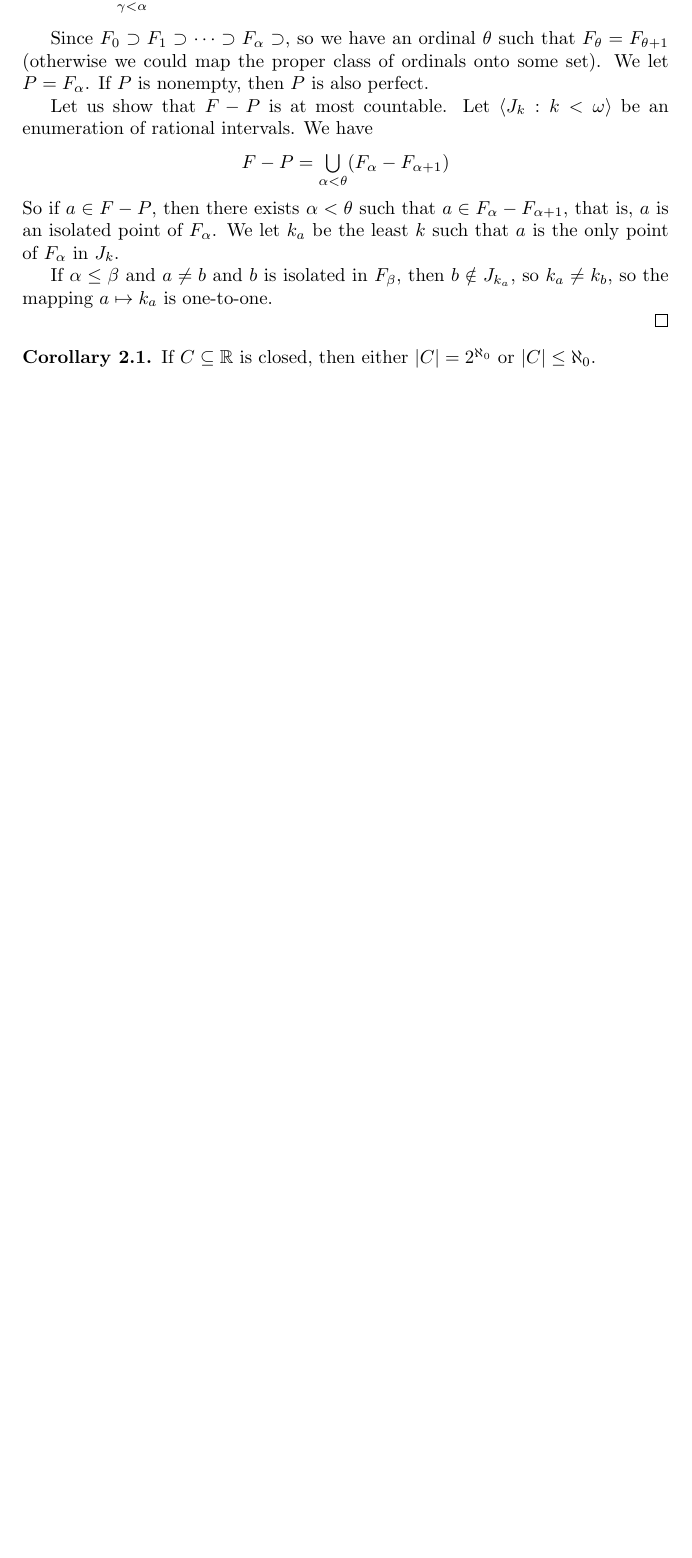
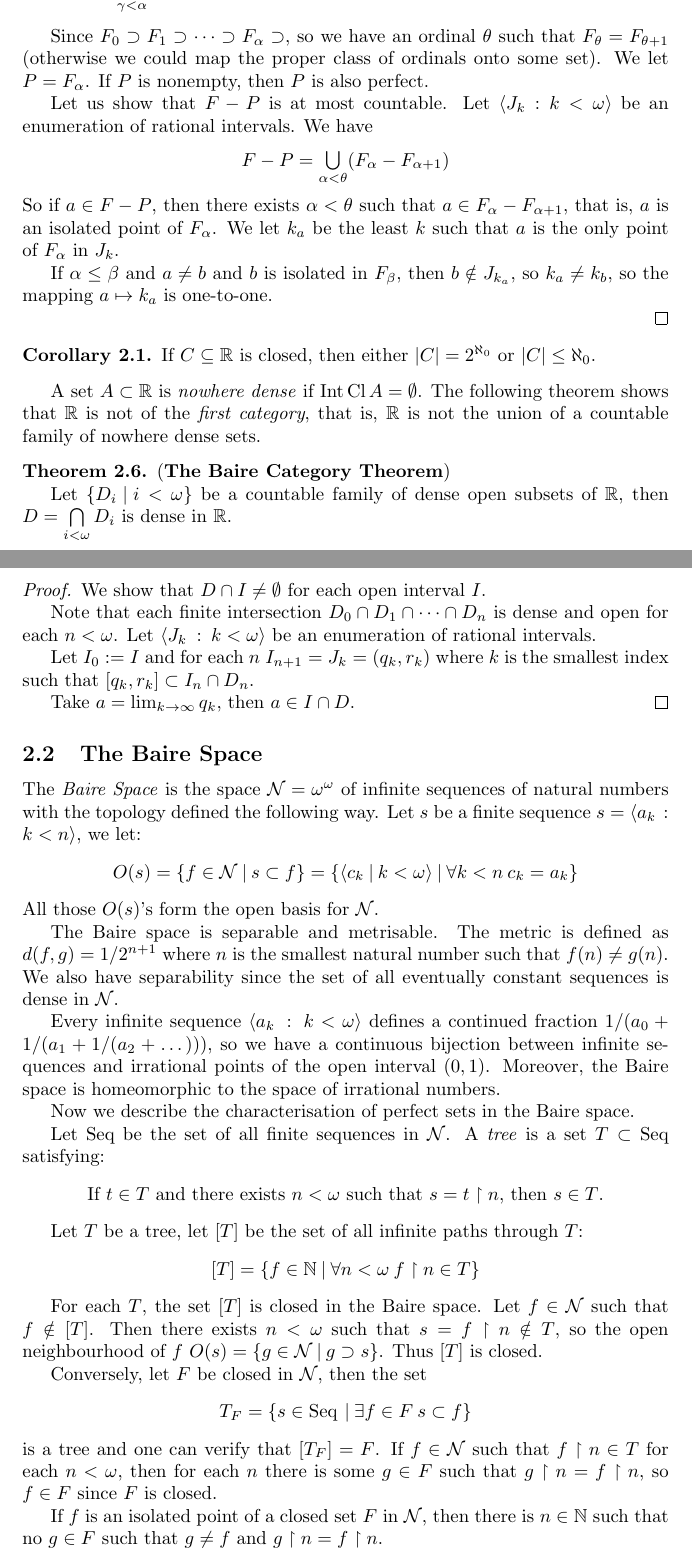
Before and after one commit to DanielRrr/set-theory, a LaTeX document (Text.tex): part of page 7 of 8 before the commit and two parts of pages 7 and 8 of 9 after it, the two joined at a grey line, cut so that both start at the same text, the shorter picture padded with empty space. Compiled offline with pdfLaTeX.

Commit message:
some basics on the Baire space

```diff
--- a/Text.tex
+++ b/Text.tex
@@ -511,6 +511,74 @@ the mapping $a \mapsto k_a$ is one-to-one.
   If $C \subseteq \mathbb{R}$ is closed, then either $|C| = 2^{\aleph_0}$ or $|C| \leq \aleph_0$.
 \end{col}
 
+A set $A \subset \mathbb{R}$ is \emph{nowhere dense} if $\operatorname{Int}\operatorname{Cl} A = \emptyset$.
+The following theorem shows that $\mathbb{R}$ is not of the \emph{first category}, that is,
+$\mathbb{R}$ is not the union of a countable family of nowhere dense sets.
+
+\begin{theorem} ({\bf The Baire Category Theorem})
+
+  Let $\{ D_i \: | \: i < \omega \}$ be a countable family of dense open subsets of $\mathbb{R}$, then
+  $D = \bigcap \limits_{i < \omega} D_i$ is dense in $\mathbb{R}$.
+\end{theorem}
+
+\begin{proof}
+  We show that $D \cap I \neq \emptyset$ for each open interval $I$.
+
+  Note that each finite intersection $D_0 \cap D_1 \cap \dots \cap D_n$ is dense and open for each $n < \omega$.
+  Let $\langle J_k \: : \: k < \omega \rangle$ be an enumeration of rational intervals.
+
+  Let $I_0 := I$ and for each $n$ $I_{n + 1} = J_k = (q_k, r_k)$
+  where $k$ is the smallest index such that $[q_k, r_k] \subset I_n \cap D_n$.
+
+  Take $a = \lim_{k \to \infty} q_k$, then $a \in I \cap D$.
+\end{proof}
+
+\subsection{The Baire Space}
+
+The \emph{Baire Space} is the space $\mathcal{N} = \omega^{\omega}$ of infinite sequences of natural numbers
+with the topology defined the following way.
+Let $s$ be a finite sequence $s = \langle a_k \: : \: k < n \rangle$, we let:
+\begin{center}
+  $O(s) = \{ f \in \mathcal{N} \: | \: s \subset f \} = \{ \langle c_k \: | \: k < \omega \rangle \: | \: \forall k < n \: c_k = a_k \}$
+\end{center}
+All those $O(s)$'s form the open basis for $\mathcal{N}$.
+
+The Baire space is separable and metrisable. The metric is defined as $d(f, g) = 1/2^{n + 1}$
+where $n$ is the smallest natural number such that $f(n) \neq g(n)$.
+We also have separability since the set of all eventually constant sequences is dense in $\mathcal{N}$.
+
+Every infinite sequence $\langle a_k \: : \: k < \omega \rangle$ defines a continued fraction $1/(a_0 + 1/(a_1 + 1/(a_2 + \dots)))$,
+so we have a continuous bijection between infinite sequences and irrational points of the open interval $(0, 1)$.
+Moreover, the Baire space is homeomorphic to the space of irrational numbers.
+
+Now we describe the characterisation of perfect sets in the Baire space.
+
+Let $\operatorname{Seq}$ be the set of all finite sequences in $\mathcal{N}$.
+A \emph{tree} is a set $T \subset \operatorname{Seq}$ satisfying:
+\begin{center}
+  If $t \in T$ and there exists $n < \omega$ such that $s = t \upharpoonright n$, then $s \in T$.
+\end{center}
+
+Let $T$ be a tree, let $[T]$ be the set of all infinite paths through $T$:
+\begin{center}
+  $[T] = \{ f \in \mathbb{N} \: | \: \forall n < \omega \: f \upharpoonright n \in T \}$
+\end{center}
+
+For each $T$, the set $[T]$ is closed in the Baire space. Let $f \in \mathcal{N}$
+such that $f \notin [T]$. Then there exists $n < \omega$ such that $s = f \upharpoonright n \notin T$,
+so the open neighbourhood of $f$ $O(s) = \{ g \in \mathcal{N} \: | \: g \supset s \}$. Thus $[T]$ is closed.
+
+Conversely, let $F$ be closed in $\mathcal{N}$, then the set
+\begin{center}
+  $T_F = \{ s \in \operatorname{Seq} \: | \: \exists f \in F \: s \subset f \}$
+\end{center}
+is a tree and one can verify that $[T_F] = F$. If $f \in \mathcal{N}$ such that $f \upharpoonright n \in T$
+for each $n < \omega$, then for each $n$ there is some $g \in F$ such that
+$g \upharpoonright n = f \upharpoonright n$, so $f \in F$ since $F$ is closed.
+
+If $f$ is an isolated point of a closed set $F$ in $\mathcal{N}$, then there is $n \in \mathbb{N}$ such that no
+$g \in F$ such that $g \neq f$ and $g \upharpoonright n = f \upharpoonright n$.
+
 \section{The Axiom of Choice}
 
 \section{Cardinal Arithmetic via the Generalised Continuum Hypothesis}
```
Also changed, not shown: Text.pdf.
